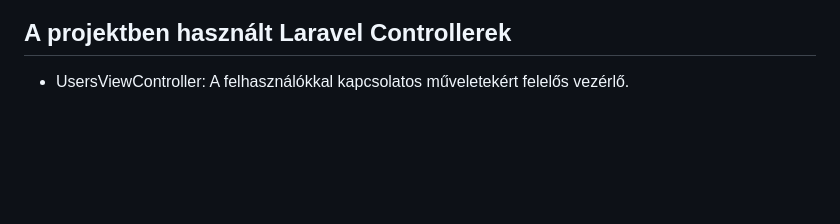
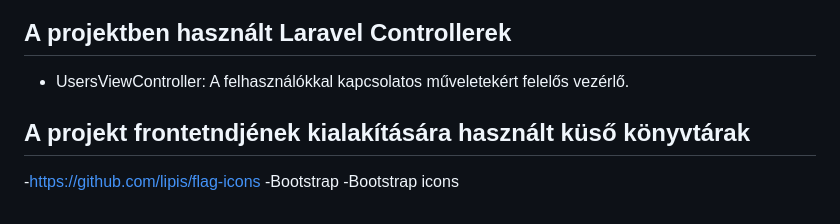
Before and after one commit to Mlevike/okos-belepteto-rendszer, a Markdown page: backend/README.md, the part around the change. Rendered like a GitHub page; blank space fills up the shorter version.

```diff
--- a/backend/README.md
+++ b/backend/README.md
@@ -63,3 +63,8 @@ A User modell a következő attribútumokat tartalmazza:
 
 ## A projektben használt Laravel Controllerek
 - UsersViewController: A felhasználókkal kapcsolatos műveletekért felelős vezérlő.
+
+## A projekt frontetndjének kialakítására használt küső könyvtárak
+-https://github.com/lipis/flag-icons
+-Bootstrap
+-Bootstrap icons
```
